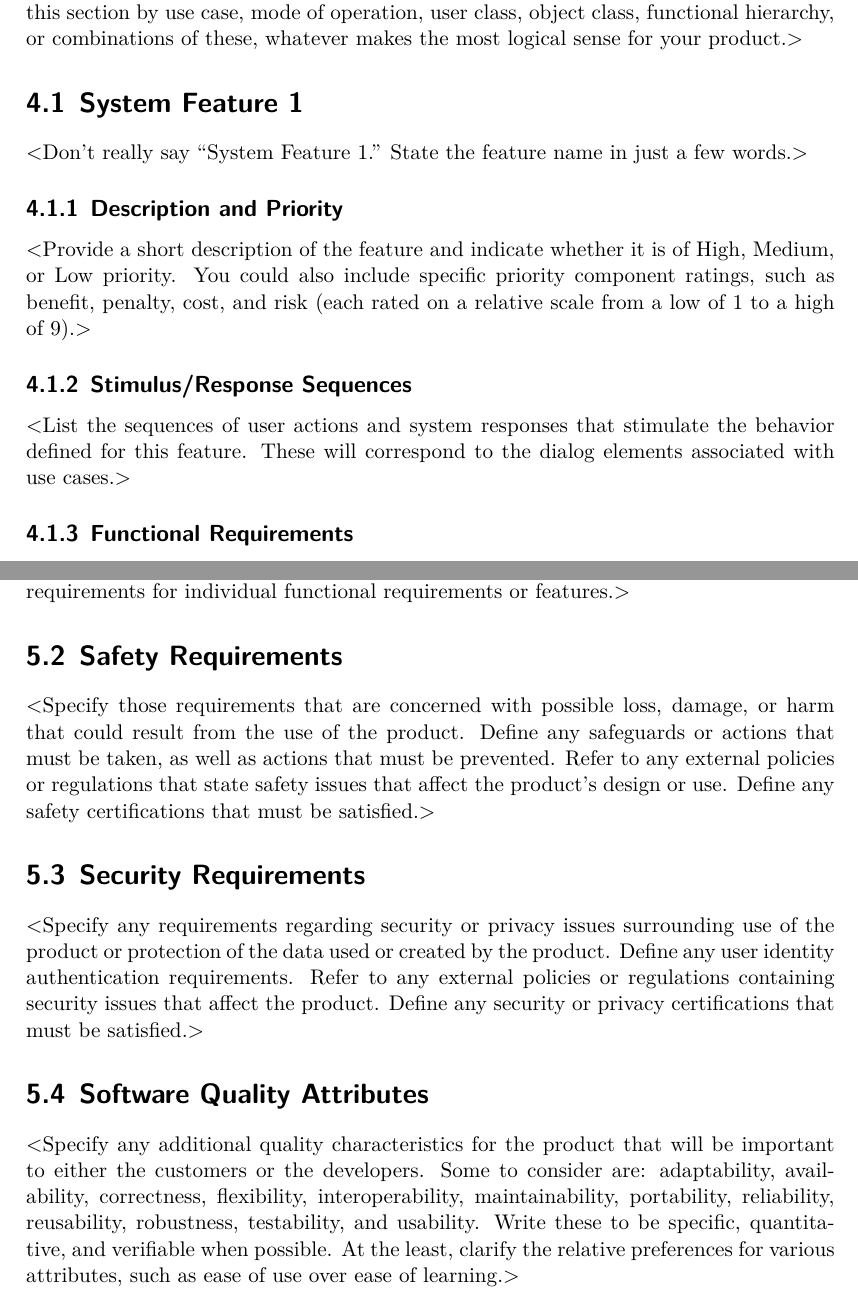
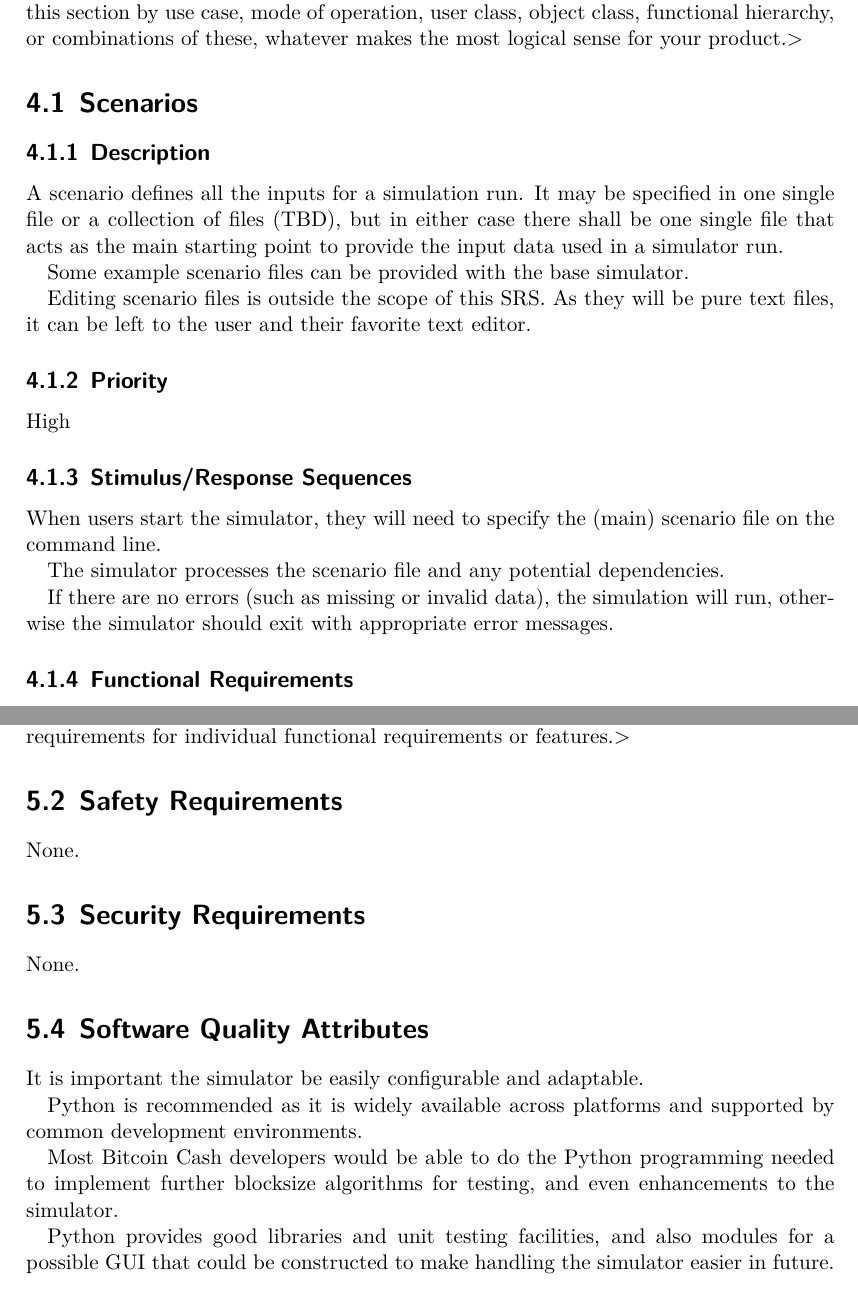
Before and after one commit to ftrader/blocksizesimulator-srs, a LaTeX document (blocksizesimulator-srs.tex): two parts of pages 10 and 11 of 13 before the commit and two parts of pages 10 and 12 of 13 after it, joined at a grey line, cut so that both start at the same text. Compiled offline with XeLaTeX.

Commit message:
start scenario requirements; strip trailing spaces; clear out some boilerplate in sections 5 and 6

```diff
--- a/blocksizesimulator-srs.tex
+++ b/blocksizesimulator-srs.tex
@@ -223,22 +223,40 @@ prefer to organize this section by use case, mode of operation, user class,
 object class, functional hierarchy, or combinations of these, whatever makes the
 most logical sense for your product.$>$
 
-\section{System Feature 1}
-$<$Don’t really say “System Feature 1.” State the feature name in just a few
-words.$>$
 
-\subsection{Description and Priority}
-$<$Provide a short description of the feature and indicate whether it is of
-High, Medium, or Low priority. You could also include specific priority
-component ratings, such as benefit, penalty, cost, and risk (each rated on a
-relative scale from a low of 1 to a high of 9).$>$
+\section{Scenarios}
+
+\subsection{Description}
+
+A scenario defines all the inputs for a simulation run.
+It may be specified in one single file or a collection of files (TBD),
+but in either case there shall be one single file that acts as the
+main starting point to provide the input data used in a simulator run.
+
+Some example scenario files can be provided with the base simulator.
+
+Editing scenario files is outside the scope of this SRS. As they will be pure
+text files, it can be left to the user and their favorite text editor.
+
+
+\subsection{Priority}
+
+High
+
 
 \subsection{Stimulus/Response Sequences}
-$<$List the sequences of user actions and system responses that stimulate the
-behavior defined for this feature. These will correspond to the dialog elements
-associated with use cases.$>$
+
+When users start the simulator, they will need to specify the (main)
+scenario file on the command line.
+
+The simulator processes the scenario file and any potential dependencies.
+
+If there are no errors (such as missing or invalid data), the simulation
+will run, otherwise the simulator should exit with appropriate error messages.
+
 
 \subsection{Functional Requirements}
+
 $<$Itemize the detailed functional requirements associated with this feature.
 These are the software capabilities that must be present in order for the user
 to carry out the services provided by the feature, or to execute the use case.
@@ -266,25 +298,21 @@ as possible. You may need to state performance requirements for individual
 functional requirements or features.$>$
 
 \section{Safety Requirements}
-$<$Specify those requirements that are concerned with possible loss, damage, or
-harm that could result from the use of the product. Define any safeguards or
-actions that must be taken, as well as actions that must be prevented. Refer to
-any external policies or regulations that state safety issues that affect the
-product’s design or use. Define any safety certifications that must be
-satisfied.$>$
+None.
 
 \section{Security Requirements}
-$<$Specify any requirements regarding security or privacy issues surrounding use
-of the product or protection of the data used or created by the product. Define
-any user identity authentication requirements. Refer to any external policies or
-regulations containing security issues that affect the product. Define any
-security or privacy certifications that must be satisfied.$>$
+None.
 
 \section{Software Quality Attributes}
-$<$Specify any additional quality characteristics for the product that will be
-important to either the customers or the developers. Some to consider are:
-adaptability, availability, correctness, flexibility, interoperability,
-maintainability, portability, reliability, reusability, robustness, testability,
-and usability. Write these to be specific, quantitative, and verifiable when
-possible. At the least, clarify the relative preferences for various attributes,
-such as ease of use over ease of learning.$>$
+It is important the simulator be easily configurable and adaptable.
+
+Python is recommended as it is widely available across platforms and supported
+by common development environments.
+
+Most Bitcoin Cash developers would be able to do the Python programming needed
+to implement further blocksize algorithms for testing, and even enhancements
+to the simulator.
+
+Python provides good libraries and unit testing facilities, and also modules
+for a possible GUI that could be constructed to make handling the simulator
+easier in future.
```
Also changed, not shown: blocksizesimulator-srs.tex (31 more changed lines).
